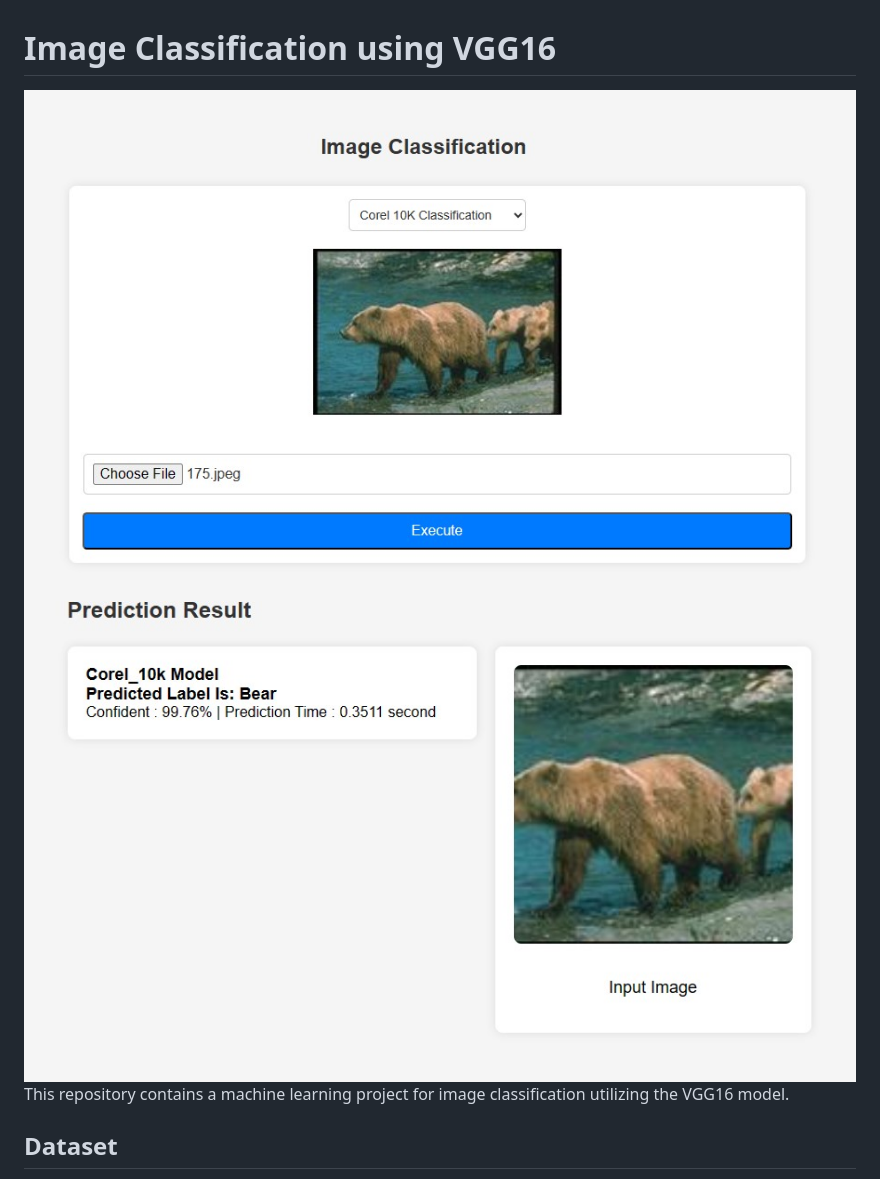
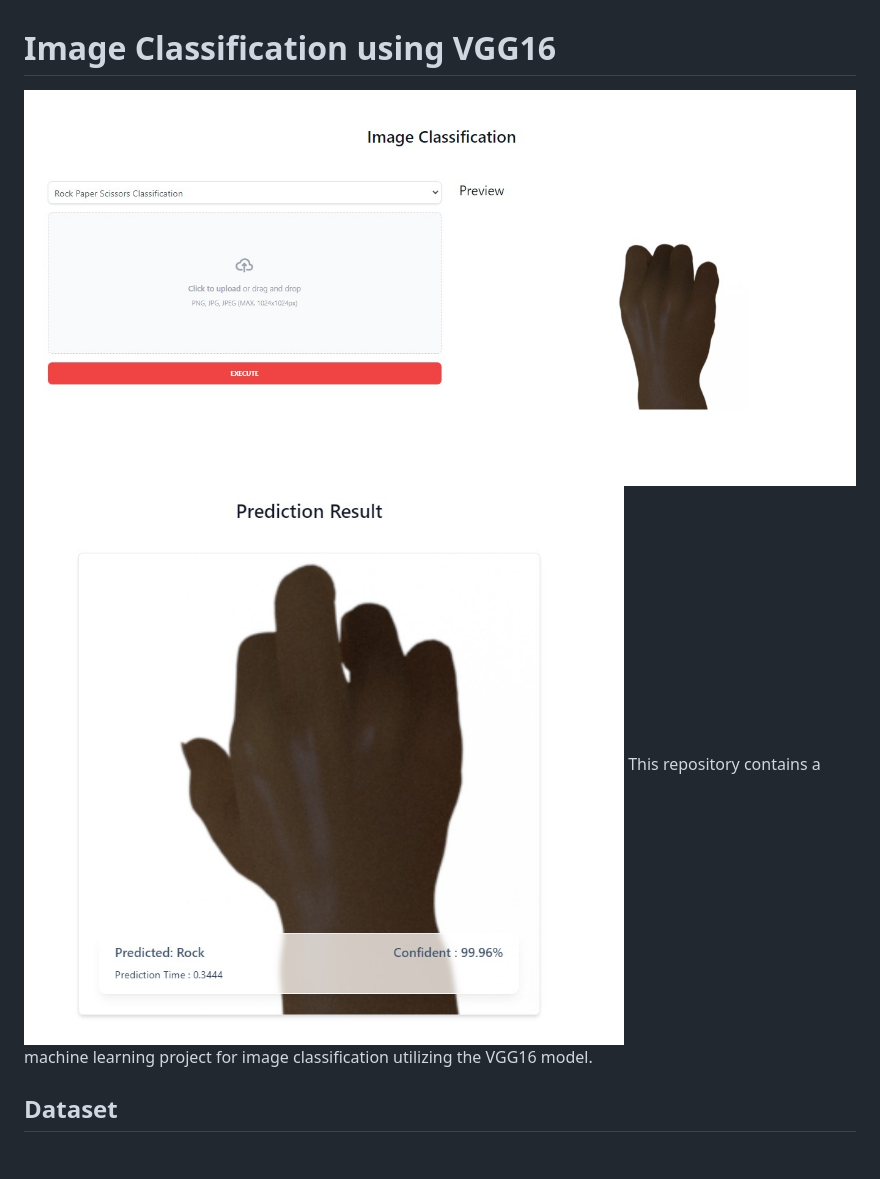
Before and after one commit to gilangnrl/application-of-image-classification-using-vgg16-using-flask, a Markdown page: README.MD, the part around the change. Drawn GitHub-style; pictures changed too: static/example_1.jpg (added), static/example_2.jpg (added); blank space fills up the shorter version.

Commit message:
add img

```diff
--- a/README.MD
+++ b/README.MD
@@ -1,6 +1,6 @@
 # Image Classification using VGG16
-![Example](/static/example.jpg)
-![Example2](/static/example2.jpg)
+![Example](/static/example_1.jpg)
+![Example2](/static/example_2.jpg)
 This repository contains a machine learning project for image classification utilizing the VGG16 model.
 
 ## Dataset
```
